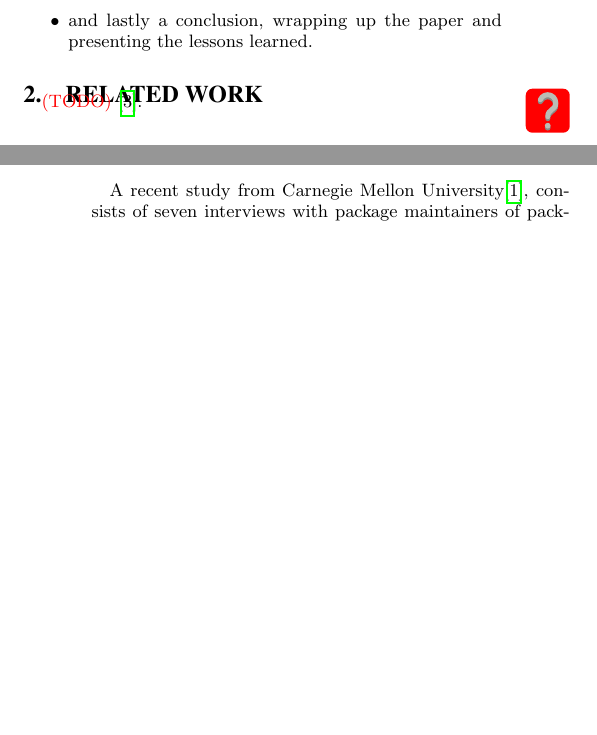
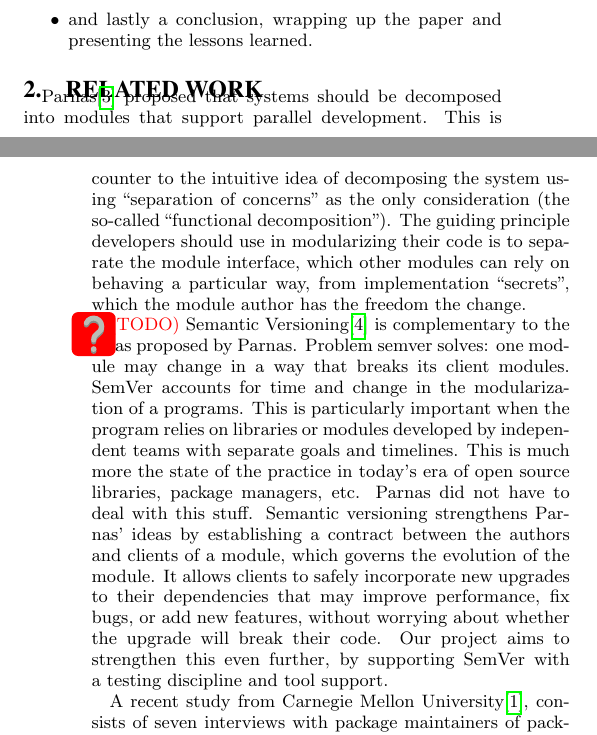
Before and after one commit to joecox/checkable-semver, a LaTeX paper (report/report.tex, which reads report/sections/02-related_work.tex): two parts of the columns of pages 1 and 2 of 6, joined at a grey line, cut so that both start at the same text, the shorter picture padded with empty space. Compiled offline with pdfLaTeX.

Commit message:
added related work text about parnas and semver

```diff
--- a/report/sections/02-related_work.tex
+++ b/report/sections/02-related_work.tex
@@ -1,6 +1,42 @@
 \section{Related Work}
 
-\todo{Parnas paper} \cite{Parnas}.
+Parnas\cite{Parnas} proposed that systems should be decomposed into
+modules that support parallel development. This is counter to the
+intuitive idea of decomposing the system using ``separation of
+concerns'' as the only consideration (the so-called ``functional
+decomposition''). The guiding principle developers should use in
+modularizing their code is to separate the module interface, which
+other modules can rely on behaving a particular way, from
+implementation ``secrets'', which the module author has the freedom
+the change.
+
+\todo{rewrite}
+%
+Semantic Versioning\cite{semver} is complementary to the ideas
+proposed by Parnas.
+%
+Problem semver solves: one module may change in a way that breaks its
+client modules.
+%
+SemVer accounts for time and change in the modularization of a
+programs. This is particularly important when the program relies on
+libraries or modules developed by independent teams with separate
+goals and timelines. This is much more the state of the practice in
+today's era of open source libraries, package managers, etc. Parnas
+did not have to deal with this stuff.
+%
+Semantic versioning strengthens Parnas' ideas by establishing a
+contract between the authors and clients of a module, which governs
+the evolution of the module.
+%
+It allows clients to safely incorporate new upgrades to their
+dependencies that may improve performance, fix bugs, or add new
+features, without worrying about whether the upgrade will break their
+code.
+%
+Our project aims to strengthen this even further, by supporting SemVer
+with a testing discipline and tool support.
+
 
 A recent study from Carnegie Mellon University\cite{bogart15-break}, consists of seven interviews
 with package maintainers of packages in CRAN (R) and Node.js (Javascript). A
@@ -29,7 +65,7 @@ with respect to the complete API specification including this
 documentation, but Elm's tool cannot enforce this. Users should not
 blindly trust Elm to enforce semantic versioning without some
 additional check of SemVer compliance. Our approach is one such
-additional check, and is complimentary to Elm's approach.
+additional check, and is complementary to Elm's approach.
 
 In his seminal work on Delta Debugging, Zeller writes ``The GDB people have done
 it again. The new release 4.17 of the GNU debugger brings several new features,
```
